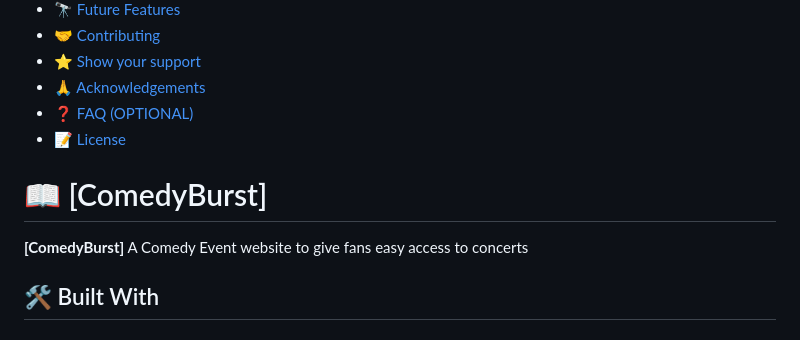
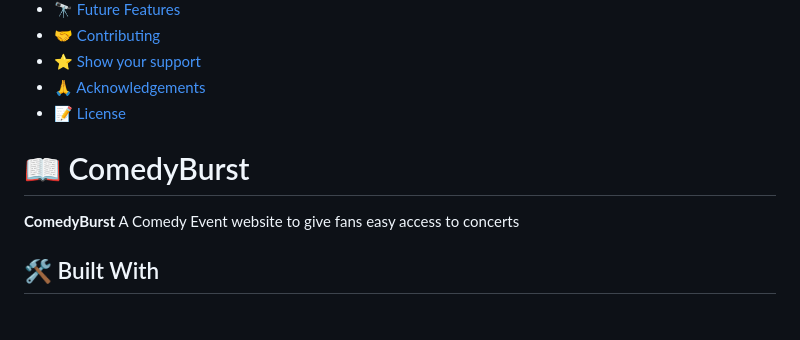
Before and after one commit to Shahid-Bagwan/ComedyBurst, a Markdown page: README.md, the part around the change. GitHub-like rendering.

```diff
--- a/README.md
+++ b/README.md
@@ -17,14 +17,13 @@
 - [🤝 Contributing](#contributing)
 - [⭐️ Show your support](#support)
 - [🙏 Acknowledgements](#acknowledgements)
-- [❓ FAQ (OPTIONAL)](#faq)
 - [📝 License](#license)
 
 <!-- PROJECT DESCRIPTION -->
 
-# 📖 [ComedyBurst] <a name="about-project"></a>
+# 📖 ComedyBurst <a name="about-project"></a>
 
-**[ComedyBurst]**  A Comedy Event website to give fans easy access to concerts
+**ComedyBurst**  A Comedy Event website to give fans easy access to concerts
 
 ## 🛠 Built With <a name="built-with"></a>
 
```
